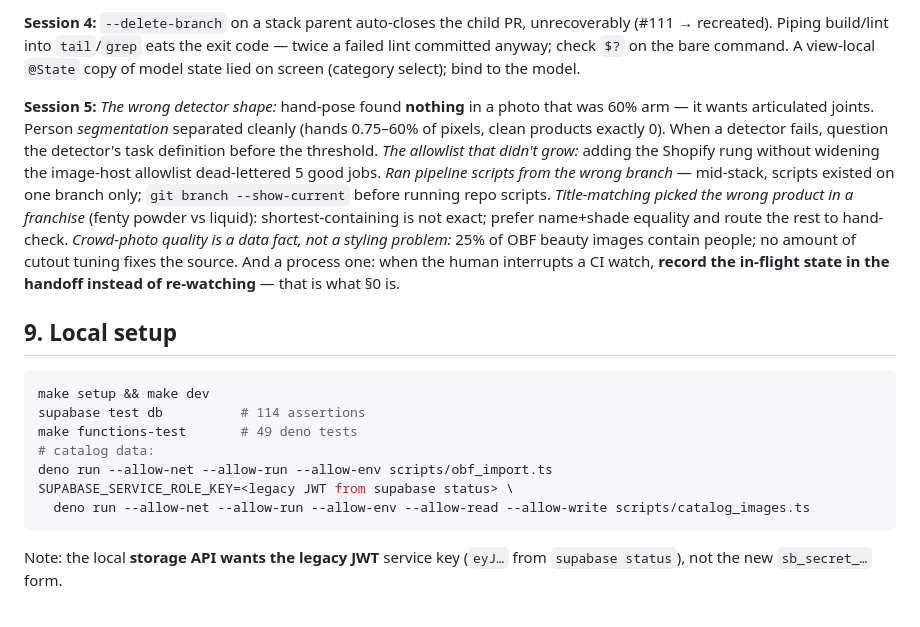
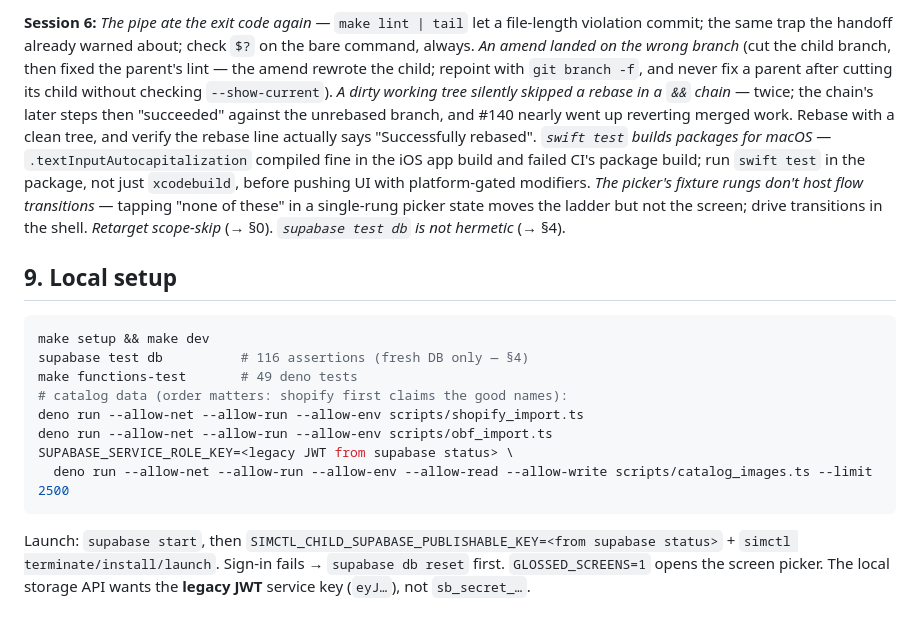
Before and after one commit to seanbrasse/glossed, a Markdown page: docs/HANDOFF.md, the part around one of its changes. Drawn GitHub-style.

````diff
--- a/docs/HANDOFF.md
+++ b/docs/HANDOFF.md
@@ -141,37 +147,37 @@ switches); secrets must be squashed out of history; stale simulator binaries
 
-**Session 4:** `--delete-branch` on a stack parent auto-closes the child PR,
-unrecoverably (#111 → recreated). Piping build/lint into `tail`/`grep` eats
-the exit code — twice a failed lint committed anyway; check `$?` on the bare
-command. A view-local `@State` copy of model state lied on screen (category
-select); bind to the model.
-
-**Session 5:** *The wrong detector shape:* hand-pose found **nothing** in a
-photo that was 60% arm — it wants articulated joints. Person *segmentation*
-separated cleanly (hands 0.75–60% of pixels, clean products exactly 0).
-When a detector fails, question the detector's task definition before the
-threshold. *The allowlist that didn't grow:* adding the Shopify rung without
-widening the image-host allowlist dead-lettered 5 good jobs. *Ran pipeline
-scripts from the wrong branch* — mid-stack, scripts existed on one branch
-only; `git branch --show-current` before running repo scripts.
-*Title-matching picked the wrong product in a franchise* (fenty powder vs
-liquid): shortest-containing is not exact; prefer name+shade equality and
-route the rest to hand-check. *Crowd-photo quality is a data fact, not a
-styling problem:* 25% of OBF beauty images contain people; no amount of
-cutout tuning fixes the source. And a process one: when the human interrupts
-a CI watch, **record the in-flight state in the handoff instead of
-re-watching** — that is what §0 is.
+**Session 6:** *The pipe ate the exit code again* — `make lint | tail` let a
+file-length violation commit; the same trap the handoff already warned
+about; check `$?` on the bare command, always. *An amend landed on the wrong
+branch* (cut the child branch, then fixed the parent's lint — the amend
+rewrote the child; repoint with `git branch -f`, and never fix a parent
+after cutting its child without checking `--show-current`). *A dirty working
+tree silently skipped a rebase in a `&&` chain* — twice; the chain's later
+steps then "succeeded" against the unrebased branch, and #140 nearly went up
+reverting merged work. Rebase with a clean tree, and verify the rebase line
+actually says "Successfully rebased". *`swift test` builds packages for
+macOS* — `.textInputAutocapitalization` compiled fine in the iOS app build
+and failed CI's package build; run `swift test` in the package, not just
+`xcodebuild`, before pushing UI with platform-gated modifiers. *The picker's
+fixture rungs don't host flow transitions* — tapping "none of these" in a
+single-rung picker state moves the ladder but not the screen; drive
+transitions in the shell. *Retarget scope-skip* (→ §0). *`supabase test db`
+is not hermetic* (→ §4).
 
 ## 9. Local setup
 
 ```bash
 make setup && make dev
-supabase test db          # 114 assertions
+supabase test db          # 116 assertions (fresh DB only — §4)
 make functions-test       # 49 deno tests
-# catalog data:
+# catalog data (order matters: shopify first claims the good names):
+deno run --allow-net --allow-run --allow-env scripts/shopify_import.ts
 deno run --allow-net --allow-run --allow-env scripts/obf_import.ts
 SUPABASE_SERVICE_ROLE_KEY=<legacy JWT from supabase status> \
-  deno run --allow-net --allow-run --allow-env --allow-read --allow-write scripts/catalog_images.ts
+  deno run --allow-net --allow-run --allow-env --allow-read --allow-write scripts/catalog_images.ts --limit 2500
 ```
 
-Note: the local **storage API wants the legacy JWT** service key
-(`eyJ…` from `supabase status`), not the new `sb_secret_…` form.
+Launch: `supabase start`, then
+`SIMCTL_CHILD_SUPABASE_PUBLISHABLE_KEY=<from supabase status>` +
+`simctl terminate/install/launch`. Sign-in fails → `supabase db reset`
+first. `GLOSSED_SCREENS=1` opens the screen picker. The local storage API
+wants the **legacy JWT** service key (`eyJ…`), not `sb_secret_…`.
````
Also changed, not shown: other parts of docs/HANDOFF.md (+94 -88 lines).
